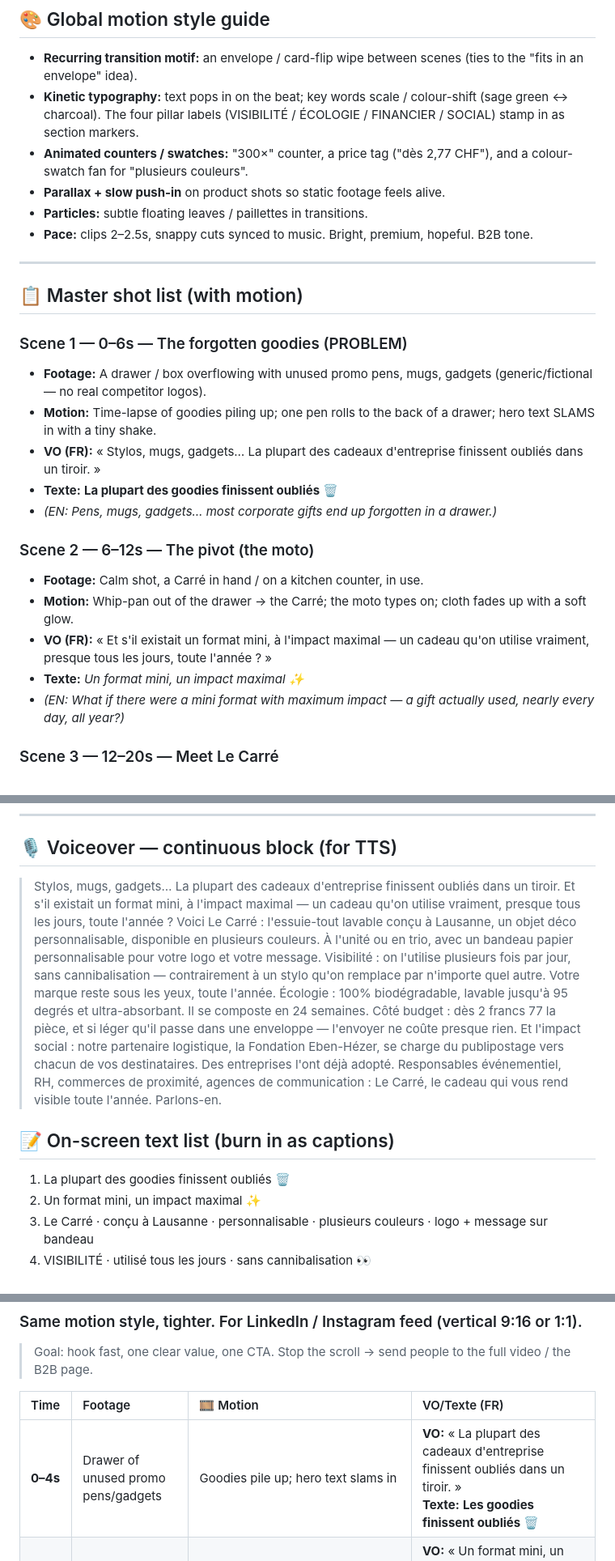
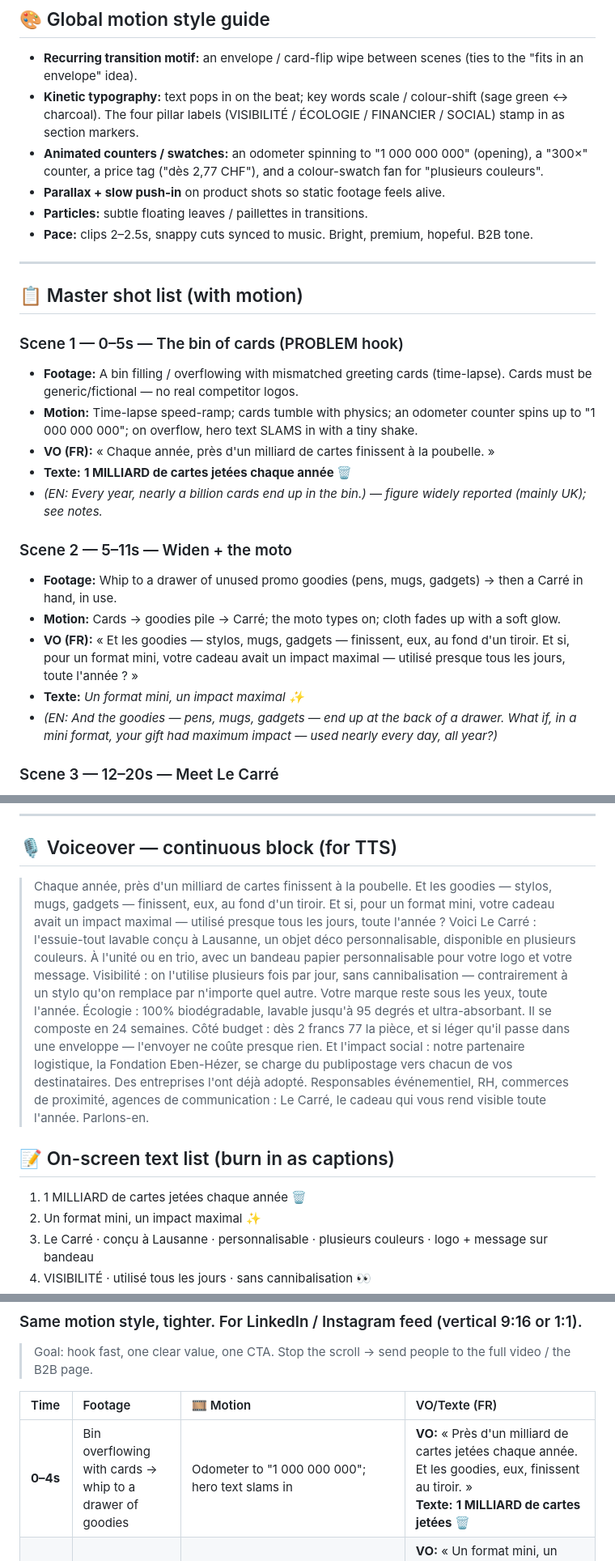
Before and after one commit to yuliiazakrytna-cyber/hello-world, a Markdown page: content-plan/video-le-carre-cadeau-entreprise.md, 3 parts joined by grey strips. Shown at 81% size. GitHub-like rendering.

Commit message:
Hybrid Scene 1: open on '1 MILLIARD de cartes' card stat, then widen to goodies/year-round

```diff
--- a/content-plan/video-le-carre-cadeau-entreprise.md
+++ b/content-plan/video-le-carre-cadeau-entreprise.md
@@ -11,7 +11,7 @@
 ## 🎨 Global motion style guide
 - **Recurring transition motif:** an envelope / card-flip wipe between scenes (ties to the "fits in an envelope" idea).
 - **Kinetic typography:** text pops in on the beat; key words scale / colour-shift (sage green ↔ charcoal). The four pillar labels (VISIBILITÉ / ÉCOLOGIE / FINANCIER / SOCIAL) stamp in as section markers.
-- **Animated counters / swatches:** "300×" counter, a price tag ("dès 2,77 CHF"), and a colour-swatch fan for "plusieurs couleurs".
+- **Animated counters / swatches:** an odometer spinning to "1 000 000 000" (opening), a "300×" counter, a price tag ("dès 2,77 CHF"), and a colour-swatch fan for "plusieurs couleurs".
 - **Parallax + slow push-in** on product shots so static footage feels alive.
 - **Particles:** subtle floating leaves / paillettes in transitions.
 - **Pace:** clips 2–2.5s, snappy cuts synced to music. Bright, premium, hopeful. B2B tone.
@@ -20,19 +20,19 @@
 
 ## 📋 Master shot list (with motion)
 
-### Scene 1 — 0–6s — The forgotten goodies (PROBLEM)
-- **Footage:** A drawer / box overflowing with unused promo pens, mugs, gadgets (generic/fictional — no real competitor logos).
-- **Motion:** Time-lapse of goodies piling up; one pen rolls to the back of a drawer; hero text SLAMS in with a tiny shake.
-- **VO (FR):** « Stylos, mugs, gadgets… La plupart des cadeaux d'entreprise finissent oubliés dans un tiroir. »
-- **Texte:** **La plupart des goodies finissent oubliés 🗑️**
-- *(EN: Pens, mugs, gadgets… most corporate gifts end up forgotten in a drawer.)*
+### Scene 1 — 0–5s — The bin of cards (PROBLEM hook)
+- **Footage:** A bin filling / overflowing with mismatched greeting cards (time-lapse). Cards must be generic/fictional — no real competitor logos.
+- **Motion:** Time-lapse speed-ramp; cards tumble with physics; an odometer counter spins up to "1 000 000 000"; on overflow, hero text SLAMS in with a tiny shake.
+- **VO (FR):** « Chaque année, près d'un milliard de cartes finissent à la poubelle. »
+- **Texte:** **1 MILLIARD de cartes jetées chaque année 🗑️**
+- *(EN: Every year, nearly a billion cards end up in the bin.)* — *figure widely reported (mainly UK); see notes.*
 
-### Scene 2 — 6–12s — The pivot (the moto)
-- **Footage:** Calm shot, a Carré in hand / on a kitchen counter, in use.
-- **Motion:** Whip-pan out of the drawer → the Carré; the moto types on; cloth fades up with a soft glow.
-- **VO (FR):** « Et s'il existait un format mini, à l'impact maximal — un cadeau qu'on utilise vraiment, presque tous les jours, toute l'année ? »
+### Scene 2 — 5–11s — Widen + the moto
+- **Footage:** Whip to a drawer of unused promo goodies (pens, mugs, gadgets) → then a Carré in hand, in use.
+- **Motion:** Cards → goodies pile → Carré; the moto types on; cloth fades up with a soft glow.
+- **VO (FR):** « Et les goodies — stylos, mugs, gadgets — finissent, eux, au fond d'un tiroir. Et si, pour un format mini, votre cadeau avait un impact maximal — utilisé presque tous les jours, toute l'année ? »
 - **Texte:** *Un format mini, un impact maximal ✨*
-- *(EN: What if there were a mini format with maximum impact — a gift actually used, nearly every day, all year?)*
+- *(EN: And the goodies — pens, mugs, gadgets — end up at the back of a drawer. What if, in a mini format, your gift had maximum impact — used nearly every day, all year?)*
 
 ### Scene 3 — 12–20s — Meet Le Carré
 - **Footage:** Le Carré in several colours; designs fanned out; a paper banner (bandeau) with a logo/message; a trio pack.
@@ -88,8 +88,8 @@
 ---
 
 ## 🎙️ Voiceover — continuous block (for TTS)
-> Stylos, mugs, gadgets… La plupart des cadeaux d'entreprise finissent oubliés dans un tiroir.
-> Et s'il existait un format mini, à l'impact maximal — un cadeau qu'on utilise vraiment, presque tous les jours, toute l'année ?
+> Chaque année, près d'un milliard de cartes finissent à la poubelle.
+> Et les goodies — stylos, mugs, gadgets — finissent, eux, au fond d'un tiroir. Et si, pour un format mini, votre cadeau avait un impact maximal — utilisé presque tous les jours, toute l'année ?
 > Voici Le Carré : l'essuie-tout lavable conçu à Lausanne, un objet déco personnalisable, disponible en plusieurs couleurs. À l'unité ou en trio, avec un bandeau papier personnalisable pour votre logo et votre message.
 > Visibilité : on l'utilise plusieurs fois par jour, sans cannibalisation — contrairement à un stylo qu'on remplace par n'importe quel autre. Votre marque reste sous les yeux, toute l'année.
 > Écologie : 100% biodégradable, lavable jusqu'à 95 degrés et ultra-absorbant. Il se composte en 24 semaines.
@@ -99,7 +99,7 @@
 > Responsables événementiel, RH, commerces de proximité, agences de communication : Le Carré, le cadeau qui vous rend visible toute l'année. Parlons-en.
 
 ## 📝 On-screen text list (burn in as captions)
-1. La plupart des goodies finissent oubliés 🗑️
+1. 1 MILLIARD de cartes jetées chaque année 🗑️
 2. Un format mini, un impact maximal ✨
 3. Le Carré · conçu à Lausanne · personnalisable · plusieurs couleurs · logo + message sur bandeau
 4. VISIBILITÉ · utilisé tous les jours · sans cannibalisation 👀
@@ -151,7 +151,7 @@ Drawer→Product: whip-pan · Product→Meet: soft glow dissolve · Meet→Visib
 
 | Time | Footage | 🎞️ Motion | VO/Texte (FR) |
 |:--|:--|:--|:--|
-| **0–4s** | Drawer of unused promo pens/gadgets | Goodies pile up; hero text slams in | **VO:** « La plupart des cadeaux d'entreprise finissent oubliés dans un tiroir. »<br>**Texte:** **Les goodies finissent oubliés 🗑️** |
+| **0–4s** | Bin overflowing with cards → whip to a drawer of goodies | Odometer to "1 000 000 000"; hero text slams in | **VO:** « Près d'un milliard de cartes jetées chaque année. Et les goodies, eux, finissent au tiroir. »<br>**Texte:** **1 MILLIARD de cartes jetées 🗑️** |
 | **4–9s** | Logo stamping onto the Carré's bandeau; colours fan out | Whip-pan; logo stamp bounce; colour swatches | **VO:** « Un format mini, un impact maximal : Le Carré, conçu à Lausanne, personnalisé à vos couleurs. »<br>**Texte:** *Le Carré · conçu à Lausanne · plusieurs couleurs* |
 | **9–17s** | Daily use montage → wash → envelope | Struck-through pen; "300×" count; envelope seals | **VO:** « Utilisé tous les jours sans cannibalisation, lavable 300 fois, compostable — et assez léger pour passer dans une enveloppe. »<br>**Texte:** *Vu tous les jours · lavable 300× · tient dans une enveloppe ♻️* |
 | **17–22s** | Branded Carrés flat-lay | Pillar labels flash: Visibilité·Écologie·Financier·Social | **VO:** « Visible, écologique, malin — dès 2,77 francs la pièce, et expédié pour vous. »<br>**Texte:** *Visibilité · Écologie · Financier · Social — dès 2,77 CHF/pce* |
```
Also changed, not shown: other parts of content-plan/video-le-carre-cadeau-entreprise.md (+4 -3 lines).
